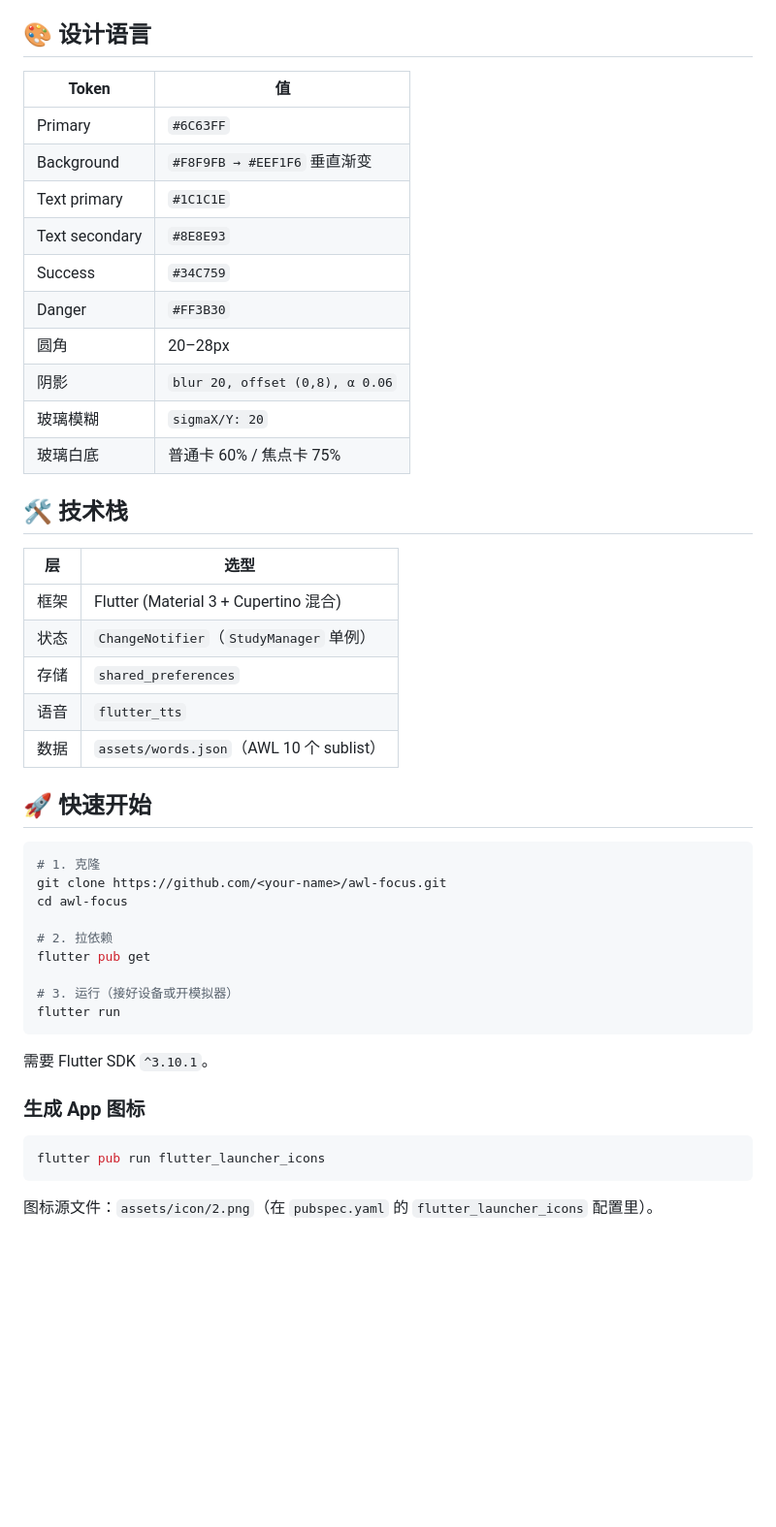
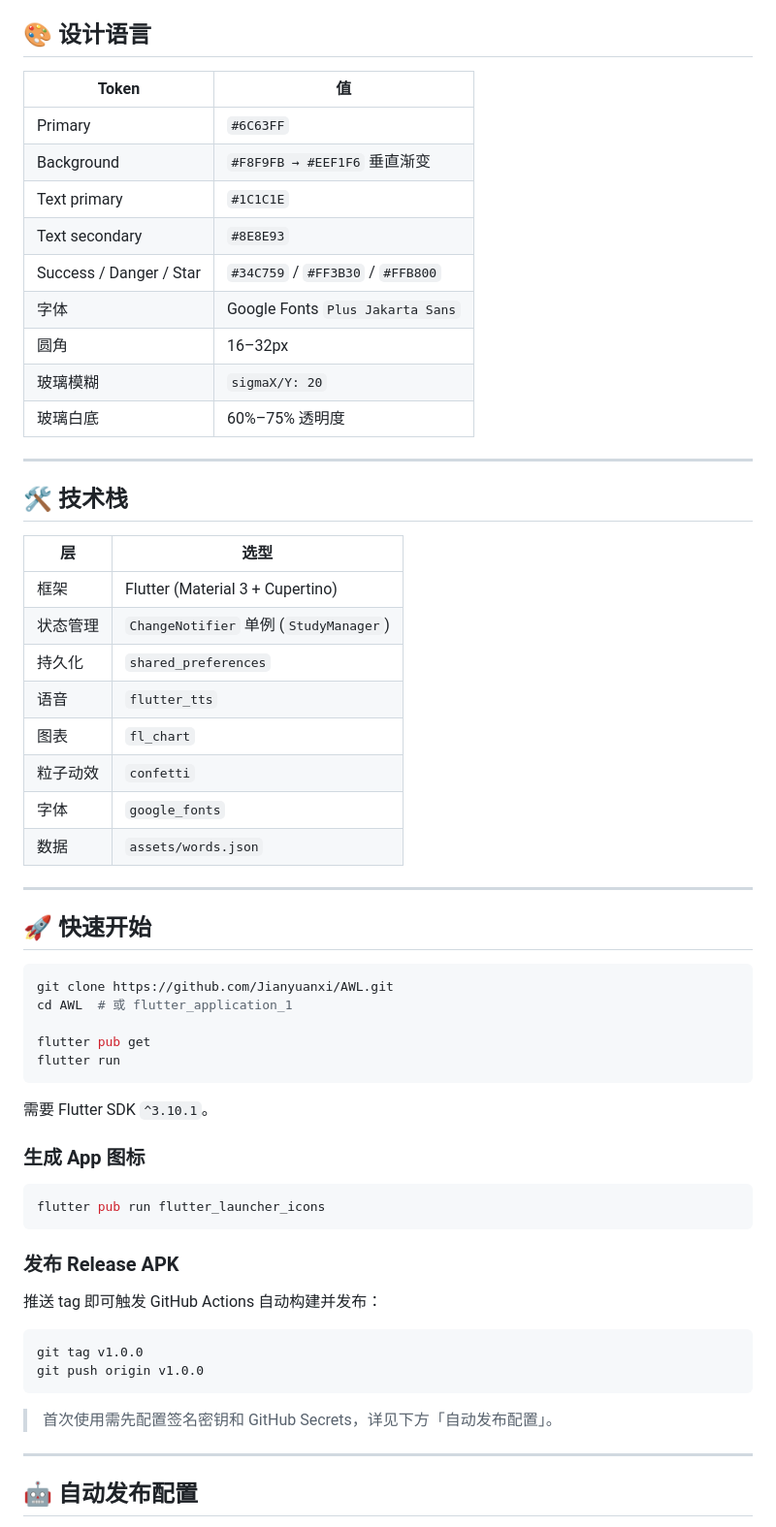
Before and after one commit to Jianyuanxi/AWL, a Markdown page: README.md, the part around one of its changes. Shown at 97% size. Rendered like a GitHub page; blank space fills up the shorter version.

````diff
--- a/README.md
+++ b/README.md
@@ -19,40 +45,42 @@
 
 ## 🎨 设计语言
 
-| Token         | 值                              |
-|---------------|--------------------------------|
-| Primary       | `#6C63FF`                      |
-| Background    | `#F8F9FB → #EEF1F6` 垂直渐变   |
-| Text primary  | `#1C1C1E`                      |
-| Text secondary| `#8E8E93`                      |
-| Success       | `#34C759`                      |
-| Danger        | `#FF3B30`                      |
-| 圆角           | 20–28px                        |
-| 阴影           | `blur 20, offset (0,8), α 0.06`|
-| 玻璃模糊       | `sigmaX/Y: 20`                 |
-| 玻璃白底       | 普通卡 60% / 焦点卡 75%         |
+| Token | 值 |
+|---|---|
+| Primary | `#6C63FF` |
+| Background | `#F8F9FB → #EEF1F6` 垂直渐变 |
+| Text primary | `#1C1C1E` |
+| Text secondary | `#8E8E93` |
+| Success / Danger / Star | `#34C759` / `#FF3B30` / `#FFB800` |
+| 字体 | Google Fonts `Plus Jakarta Sans` |
+| 圆角 | 16–32px |
+| 玻璃模糊 | `sigmaX/Y: 20` |
+| 玻璃白底 | 60%–75% 透明度 |
+
+---
 
 ## 🛠 技术栈
 
 | 层 | 选型 |
 |---|---|
-| 框架 | Flutter (Material 3 + Cupertino 混合) |
-| 状态 | `ChangeNotifier`（`StudyManager` 单例） |
-| 存储 | `shared_preferences` |
+| 框架 | Flutter (Material 3 + Cupertino) |
+| 状态管理 | `ChangeNotifier` 单例 (`StudyManager`) |
+| 持久化 | `shared_preferences` |
 | 语音 | `flutter_tts` |
-| 数据 | `assets/words.json`（AWL 10 个 sublist） |
+| 图表 | `fl_chart` |
+| 粒子动效 | `confetti` |
+| 字体 | `google_fonts` |
+| 数据 | `assets/words.json` |
+
+---
 
 ## 🚀 快速开始
 
 ```bash
-# 1. 克隆
-git clone https://github.com/<your-name>/awl-focus.git
-cd awl-focus
+git clone https://github.com/Jianyuanxi/AWL.git
+cd AWL  # 或 flutter_application_1
 
-# 2. 拉依赖
 flutter pub get
-
-# 3. 运行（接好设备或开模拟器）
 flutter run
 ```
 
@@ -64,4 +92,18 @@ flutter run
 flutter pub run flutter_launcher_icons
 ```
 
-图标源文件：`assets/icon/2.png`（在 `pubspec.yaml` 的 `flutter_launcher_icons` 配置里）。
+### 发布 Release APK
+
+推送 tag 即可触发 GitHub Actions 自动构建并发布：
+
+```bash
+git tag v1.0.0
+git push origin v1.0.0
+```
+
+> 首次使用需先配置签名密钥和 GitHub Secrets，详见下方「自动发布配置」。
+
+---
+
+## 🤖 自动发布配置
+
````
Also changed, not shown: other parts of README.md (+78 -62 lines), assets/screenshots/01-study.jpg (added), assets/screenshots/02-stats.jpg (added), 4 other files.
